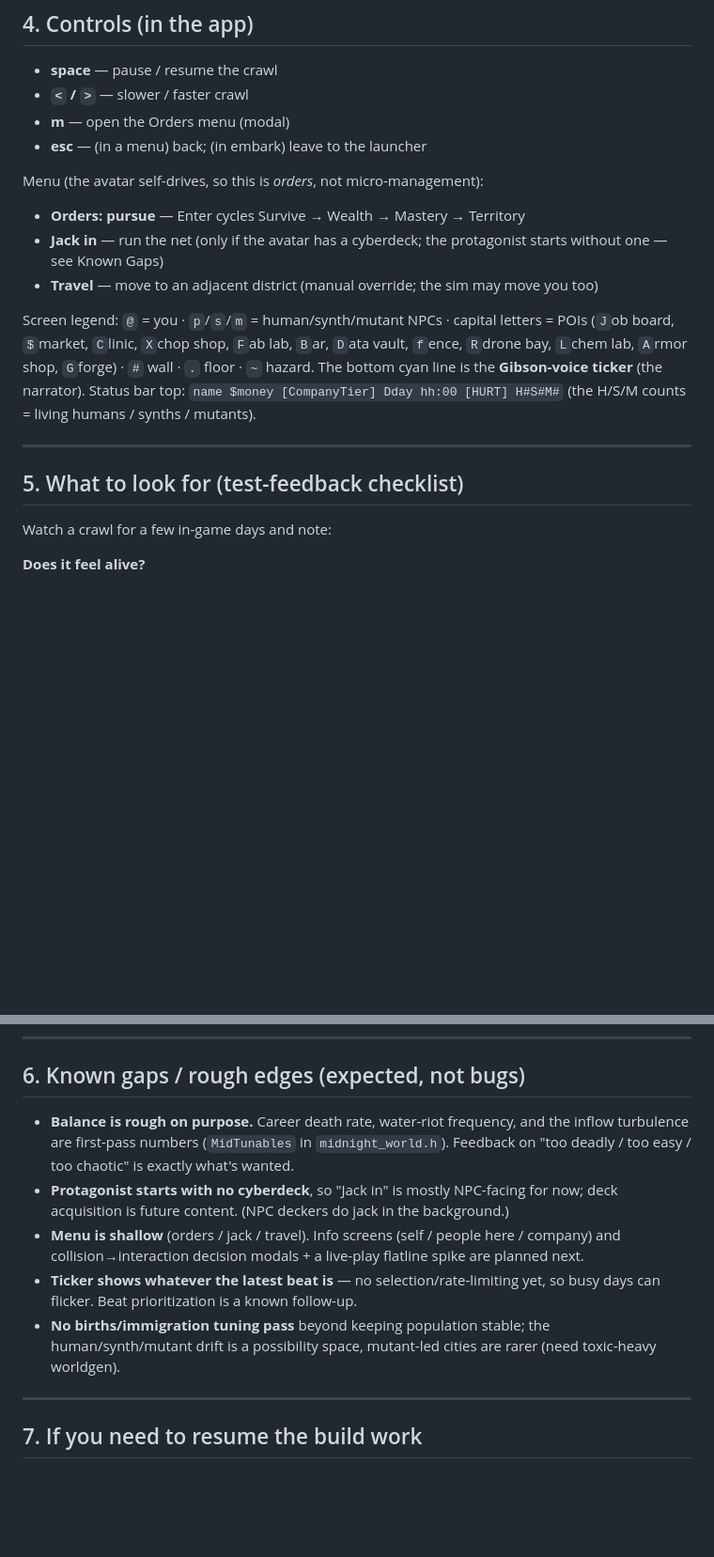
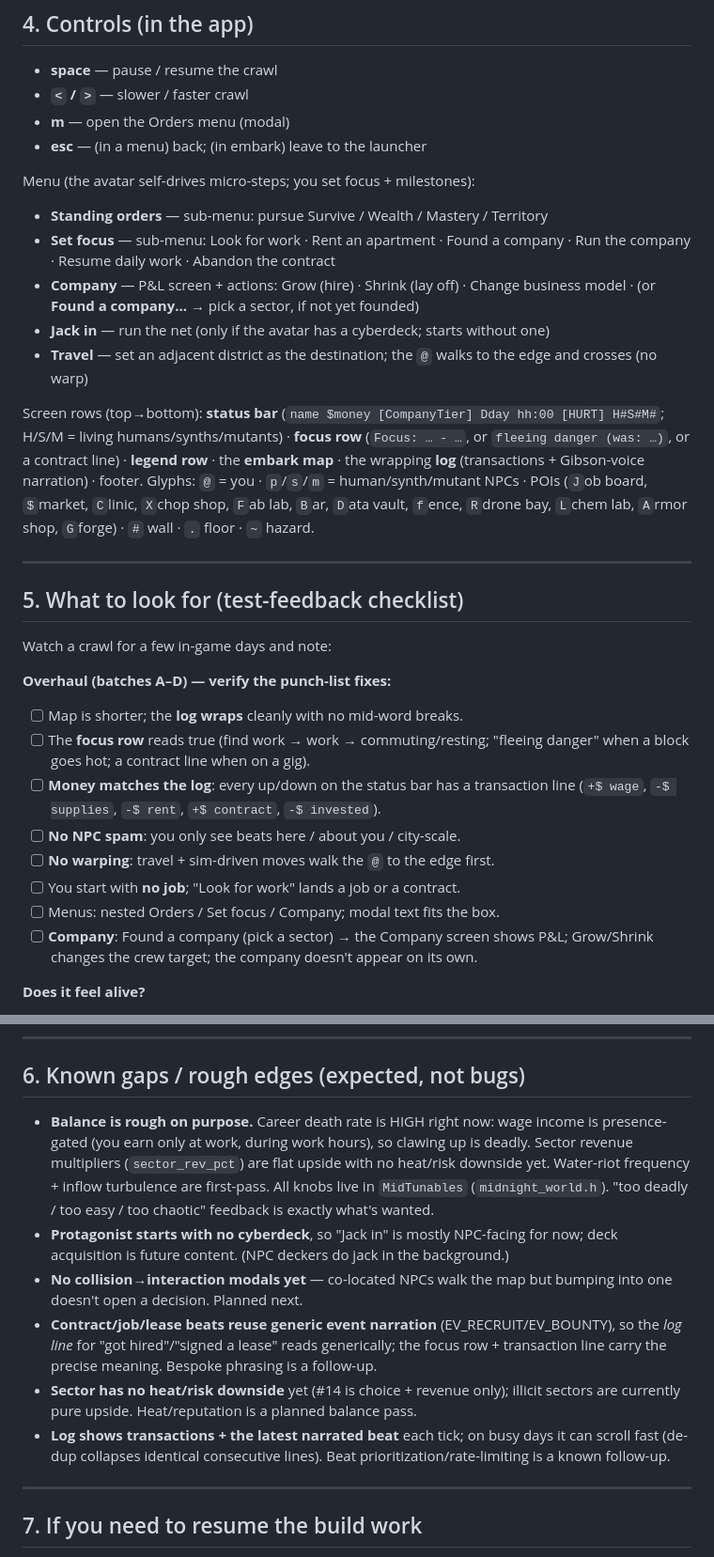
Before and after one commit to emu-commits/cardputer-mesh, a Markdown page: docs/MIDNIGHT_CITY_TESTING.md, 2 parts joined by grey strips. Shown at 94% size. Drawn GitHub-style; blank space fills up the shorter version.

Commit message:
Midnight City: refresh docs for the playtest-feedback overhaul (A-D)
- TESTING guide: new status + "what changed" summary, updated controls/menu map,
  screen-row legend, an overhaul verification checklist (§5), and reworked known
  rough edges (§6: high death rate, sector has no heat downside, generic
  contract/hire narration, no collision modals yet).
- Design spec: top-of-file "current truth" pointer to the implemented focus/
  commute/contract/sector loop, since §4/§4.1/§6 describe the older auto model.

Co-Authored-By: Claude Opus 4.8 <noreply@anthropic.com>
Claude-Session: https://claude.ai/code/session_01LW3dYXyaR6goxQXEPTBmqo

```diff
--- a/docs/MIDNIGHT_CITY_TESTING.md
+++ b/docs/MIDNIGHT_CITY_TESTING.md
@@ -78,24 +93,42 @@ The CYD shows the 53×20 embark view over UART; the Cardputer is the brain.
 - **m** — open the Orders menu (modal)
 - **esc** — (in a menu) back; (in embark) leave to the launcher
 
-Menu (the avatar self-drives, so this is *orders*, not micro-management):
-- **Orders: pursue <ambition>** — Enter cycles Survive → Wealth → Mastery → Territory
-- **Jack in** — run the net (only if the avatar has a cyberdeck; the protagonist
-  starts without one — see Known Gaps)
-- **Travel** — move to an adjacent district (manual override; the sim may move you too)
+Menu (the avatar self-drives micro-steps; you set focus + milestones):
+- **Standing orders** — sub-menu: pursue Survive / Wealth / Mastery / Territory
+- **Set focus** — sub-menu: Look for work · Rent an apartment · Found a company ·
+  Run the company · Resume daily work · Abandon the contract
+- **Company** — P&L screen + actions: Grow (hire) · Shrink (lay off) · Change
+  business model · (or **Found a company…** → pick a sector, if not yet founded)
+- **Jack in** — run the net (only if the avatar has a cyberdeck; starts without one)
+- **Travel** — set an adjacent district as the destination; the `@` walks to the
+  edge and crosses (no warp)
 
-Screen legend: `@` = you · `p`/`s`/`m` = human/synth/mutant NPCs · capital letters
-= POIs (`J`ob board, `$`market, `C`linic, `X`chop shop, `F`ab lab, `B`ar, `D`ata
-vault, `f`ence, `R`drone bay, `L`chem lab, `A`rmor shop, `G`forge) · `#` wall ·
-`.` floor · `~` hazard. The bottom cyan line is the **Gibson-voice ticker** (the
-narrator). Status bar top: `name $money [CompanyTier] Dday hh:00 [HURT] H#S#M#`
-(the H/S/M counts = living humans / synths / mutants).
+Screen rows (top→bottom): **status bar** (`name $money [CompanyTier] Dday hh:00
+[HURT] H#S#M#`; H/S/M = living humans/synths/mutants) · **focus row**
+(`Focus: … - …`, or `fleeing danger (was: …)`, or a contract line) · **legend row**
+· the **embark map** · the wrapping **log** (transactions + Gibson-voice narration)
+· footer. Glyphs: `@` = you · `p`/`s`/`m` = human/synth/mutant NPCs · POIs (`J`ob
+board, `$`market, `C`linic, `X`chop shop, `F`ab lab, `B`ar, `D`ata vault, `f`ence,
+`R`drone bay, `L`chem lab, `A`rmor shop, `G`forge) · `#` wall · `.` floor · `~` hazard.
 
 ---
 
 ## 5. What to look for (test-feedback checklist)
 
 Watch a crawl for a few in-game days and note:
+
+**Overhaul (batches A–D) — verify the punch-list fixes:**
+- [ ] Map is shorter; the **log wraps** cleanly with no mid-word breaks.
+- [ ] The **focus row** reads true (find work → work → commuting/resting; "fleeing
+      danger" when a block goes hot; a contract line when on a gig).
+- [ ] **Money matches the log**: every up/down on the status bar has a transaction
+      line (`+$ wage`, `-$ supplies`, `-$ rent`, `+$ contract`, `-$ invested`).
+- [ ] **No NPC spam**: you only see beats here / about you / city-scale.
+- [ ] **No warping**: travel + sim-driven moves walk the `@` to the edge first.
+- [ ] You start with **no job**; "Look for work" lands a job or a contract.
+- [ ] Menus: nested Orders / Set focus / Company; modal text fits the box.
+- [ ] **Company**: Found a company (pick a sector) → the Company screen shows P&L;
+      Grow/Shrink changes the crew target; the company doesn't appear on its own.
 
 **Does it feel alive?**
 - [ ] The ticker tells a coherent, varied story (not repetitive); arcs read well.
@@ -128,20 +161,24 @@ Please jot specifics: seed/screenshot, what the ticker said, what felt off
 
 ## 6. Known gaps / rough edges (expected, not bugs)
 
-- **Balance is rough on purpose.** Career death rate, water-riot frequency, and
-  the inflow turbulence are first-pass numbers (`MidTunables` in
-  `midnight_world.h`). Feedback on "too deadly / too easy / too chaotic" is exactly
-  what's wanted.
+- **Balance is rough on purpose.** Career death rate is HIGH right now: wage income
+  is presence-gated (you earn only at work, during work hours), so clawing up is
+  deadly. Sector revenue multipliers (`sector_rev_pct`) are flat upside with no
+  heat/risk downside yet. Water-riot frequency + inflow turbulence are first-pass.
+  All knobs live in `MidTunables` (`midnight_world.h`). "too deadly / too easy /
+  too chaotic" feedback is exactly what's wanted.
 - **Protagonist starts with no cyberdeck**, so "Jack in" is mostly NPC-facing for
   now; deck acquisition is future content. (NPC deckers do jack in the background.)
-- **Menu is shallow** (orders / jack / travel). Info screens (self / people here /
-  company) and collision→interaction decision modals + a live-play flatline spike
-  are planned next.
-- **Ticker shows whatever the latest beat is** — no selection/rate-limiting yet, so
-  busy days can flicker. Beat prioritization is a known follow-up.
-- **No births/immigration tuning pass** beyond keeping population stable; the
-  human/synth/mutant drift is a possibility space, mutant-led cities are rarer
-  (need toxic-heavy worldgen).
+- **No collision→interaction modals yet** — co-located NPCs walk the map but bumping
+  into one doesn't open a decision. Planned next.
+- **Contract/job/lease beats reuse generic event narration** (EV_RECRUIT/EV_BOUNTY),
+  so the *log line* for "got hired"/"signed a lease" reads generically; the focus
+  row + transaction line carry the precise meaning. Bespoke phrasing is a follow-up.
+- **Sector has no heat/risk downside** yet (#14 is choice + revenue only); illicit
+  sectors are currently pure upside. Heat/reputation is a planned balance pass.
+- **Log shows transactions + the latest narrated beat** each tick; on busy days it
+  can scroll fast (de-dup collapses identical consecutive lines). Beat
+  prioritization/rate-limiting is a known follow-up.
 
 ---
 
```
Also changed, not shown: other parts of docs/MIDNIGHT_CITY_TESTING.md (+18 -3 lines), docs/MIDNIGHT_CITY.md (+12 -0 lines).
